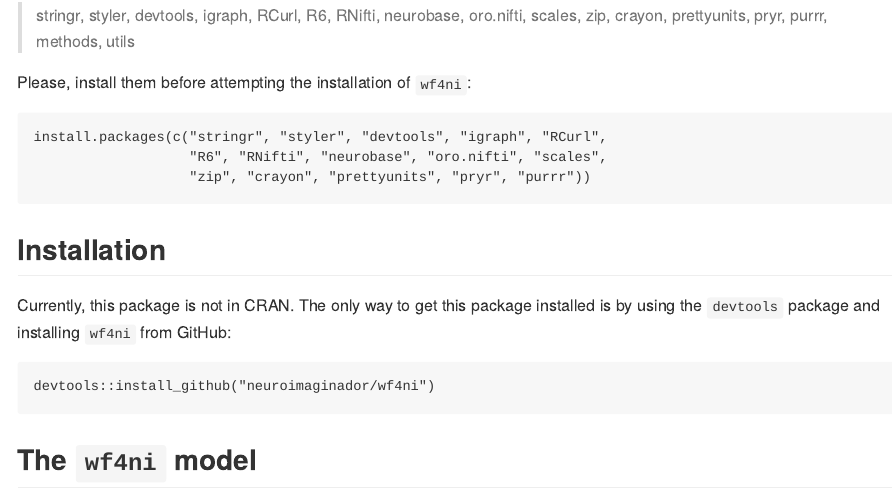
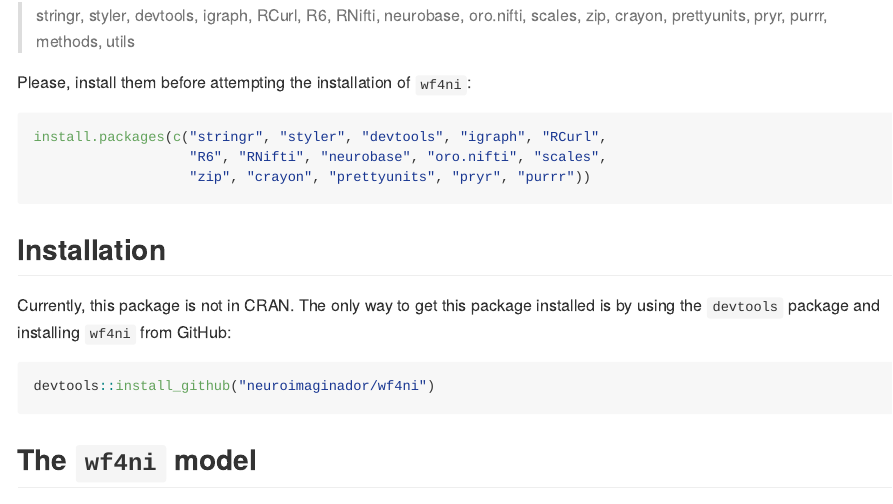
Before and after one commit to neuroimaginador/wf4ni, an R Markdown document (README.Rmd): the page in a window 1100 px wide, from 1200 px down. The pictures show the output file README.md that the author committed with the source, drawn offline in the style of GitHub.

Commit message:
Updated README (syntax highlighting)

````diff
--- a/README.Rmd
+++ b/README.Rmd
@@ -42,7 +42,7 @@
 
 Please, install them before attempting the installation of `wf4ni`:
 
-```
+```{r, eval = FALSE, echo = TRUE}
 install.packages(c("stringr", "styler", "devtools", "igraph", "RCurl",
                    "R6", "RNifti", "neurobase", "oro.nifti", "scales",
                    "zip", "crayon", "prettyunits", "pryr", "purrr"))
@@ -52,7 +52,7 @@
 
 Currently, this package is not in CRAN. The only way to get this package installed is by using the `devtools` package and installing `wf4ni` from GitHub:
 
-```
+```{r, eval = FALSE, echo = TRUE}
 devtools::install_github("neuroimaginador/wf4ni")
 ```
 
````
Also changed, not shown: vignettes/wf4ni.Rmd (+2 -2 lines), README.md, vignettes/img/flow.png (added).
